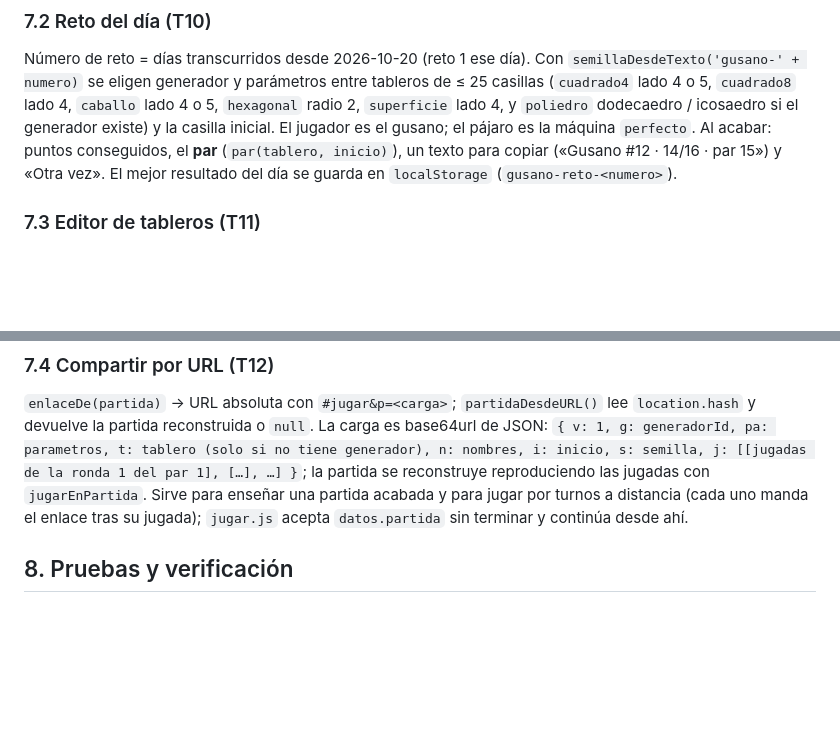
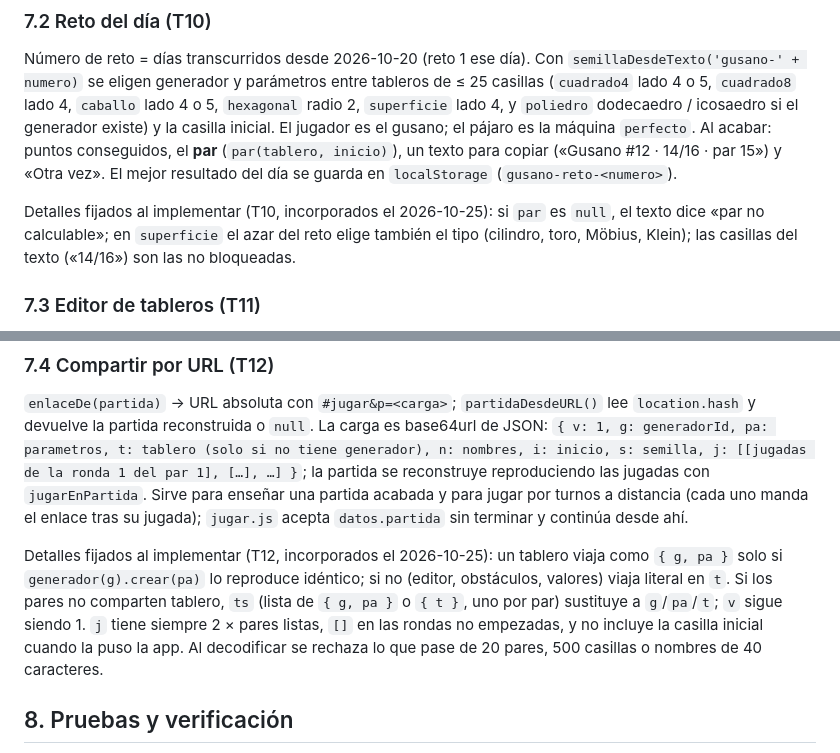
Before and after one commit to salasgar/Gusano, a Markdown page: ESPECIFICACION.md, 2 parts joined by grey strips. GitHub-like rendering; blank space fills up the shorter version.

```diff
--- a/ESPECIFICACION.md
+++ b/ESPECIFICACION.md
@@ -342,6 +342,10 @@ generador existe) y la casilla inicial. El jugador es el gusano; el pájaro es l
 texto para copiar («Gusano #12 · 14/16 · par 15») y «Otra vez». El mejor resultado del
 día se guarda en `localStorage` (`gusano-reto-<numero>`).
 
+Detalles fijados al implementar (T10, incorporados el 2026-10-25): si `par` es `null`, el
+texto dice «par no calculable»; en `superficie` el azar del reto elige también el tipo
+(cilindro, toro, Möbius, Klein); las casillas del texto («14/16») son las no bloqueadas.
+
 ### 7.3 Editor de tableros (T11)
 
 Pantalla `editor`: lienzo SVG donde pulsar en vacío crea una casilla (círculo),
@@ -360,6 +364,14 @@ n: nombres, i: inicio, s: semilla, j: [[jugadas de la ronda 1 del par 1], […],
 partida se reconstruye reproduciendo las jugadas con `jugarEnPartida`. Sirve para enseñar
 una partida acabada y para jugar por turnos a distancia (cada uno manda el enlace tras
 su jugada); `jugar.js` acepta `datos.partida` sin terminar y continúa desde ahí.
+
+Detalles fijados al implementar (T12, incorporados el 2026-10-25): un tablero viaja como
+`{ g, pa }` solo si `generador(g).crear(pa)` lo reproduce idéntico; si no (editor,
+obstáculos, valores) viaja literal en `t`. Si los pares no comparten tablero, `ts` (lista
+de `{ g, pa }` o `{ t }`, uno por par) sustituye a `g`/`pa`/`t`; `v` sigue siendo 1. `j`
+tiene siempre 2 × pares listas, `[]` en las rondas no empezadas, y no incluye la casilla
+inicial cuando la puso la app. Al decodificar se rechaza lo que pase de 20 pares, 500
+casillas o nombres de 40 caracteres.
 
 ## 8. Pruebas y verificación
 
```
Also changed, not shown: reparto/_ESTADO.md (+17 -8 lines), 1 other file.
